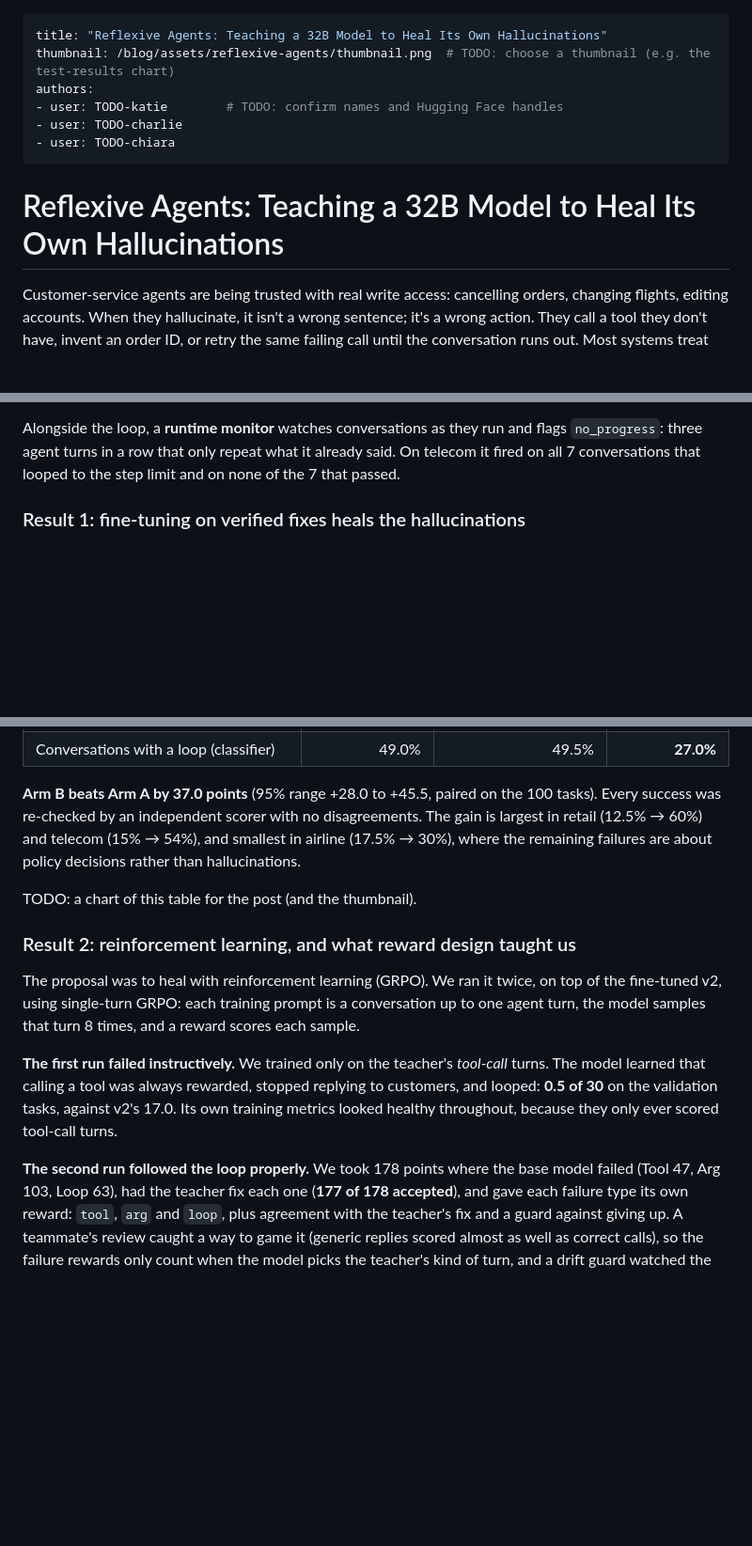
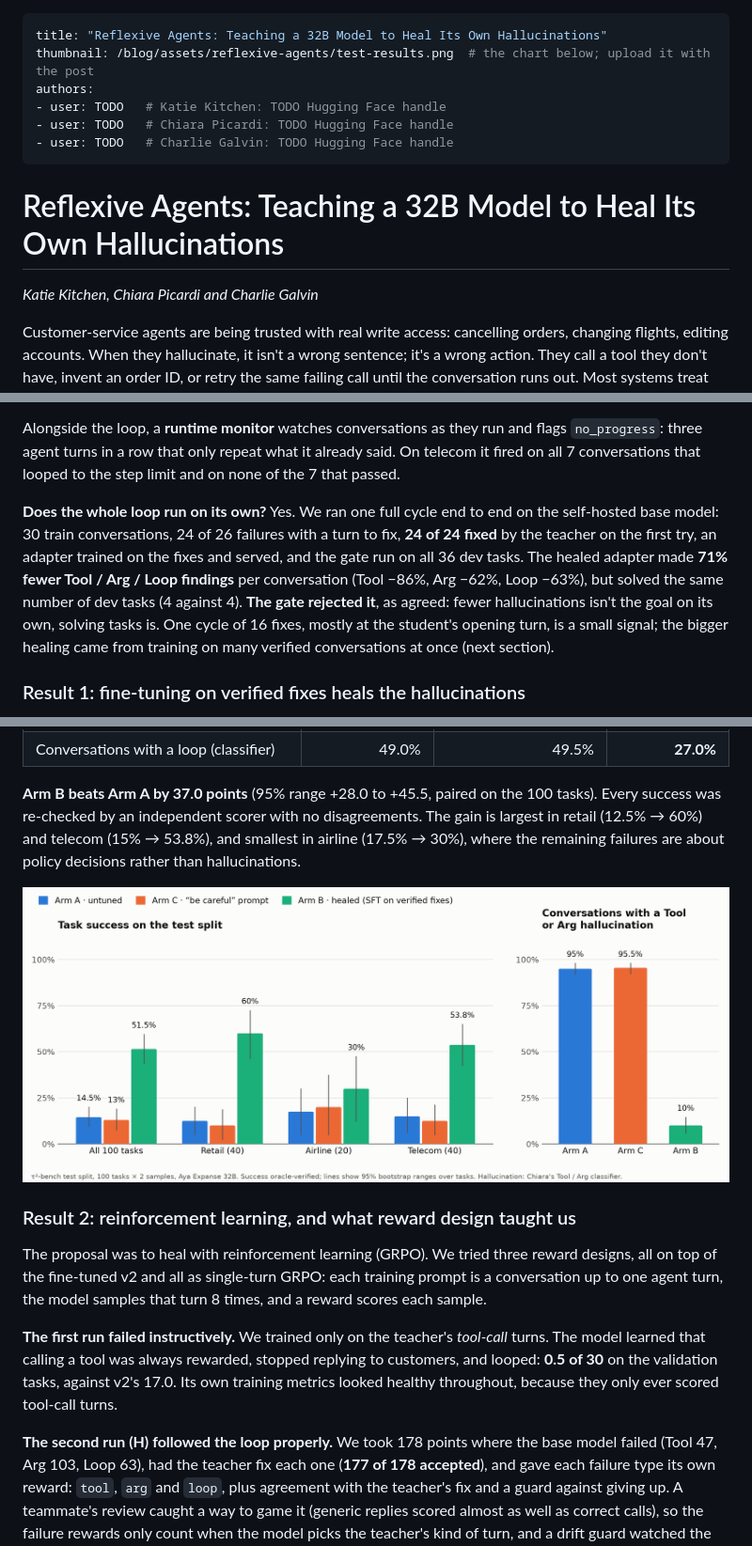
Before and after one commit to CharlieGalvin/lexsi-labs-reflexive-agent, a Markdown page: docs/blog/reflexive-agents.md, 3 parts joined by grey strips. Shown at 94% size. Rendered like a GitHub page; pictures changed too: docs/blog/img/test-results.png (added); blank space fills up the shorter version.

```diff
--- a/docs/blog/reflexive-agents.md
+++ b/docs/blog/reflexive-agents.md
@@ -1,13 +1,15 @@
 ---
 title: "Reflexive Agents: Teaching a 32B Model to Heal Its Own Hallucinations"
-thumbnail: /blog/assets/reflexive-agents/thumbnail.png  # TODO: choose a thumbnail (e.g. the test-results chart)
+thumbnail: /blog/assets/reflexive-agents/test-results.png  # the chart below; upload it with the post
 authors:
-- user: TODO-katie        # TODO: confirm names and Hugging Face handles
-- user: TODO-charlie
-- user: TODO-chiara
+- user: TODO   # Katie Kitchen: TODO Hugging Face handle
+- user: TODO   # Chiara Picardi: TODO Hugging Face handle
+- user: TODO   # Charlie Galvin: TODO Hugging Face handle
 ---
 
 # Reflexive Agents: Teaching a 32B Model to Heal Its Own Hallucinations
+
+*Katie Kitchen, Chiara Picardi and Charlie Galvin*
 
 Customer-service agents are being trusted with real write access: cancelling orders, changing
 flights, editing accounts. When they hallucinate, it isn't a wrong sentence; it's a wrong action.
@@ -107,6 +109,15 @@ Alongside the loop, a **runtime monitor** watches conversations as they run and
 `no_progress`: three agent turns in a row that only repeat what it already said. On telecom it
 fired on all 7 conversations that looped to the step limit and on none of the 7 that passed.
 
+**Does the whole loop run on its own?** Yes. We ran one full cycle end to end on the self-hosted
+base model: 30 train conversations, 24 of 26 failures with a turn to fix, **24 of 24 fixed** by the
+teacher on the first try, an adapter trained on the fixes and served, and the gate run on all 36 dev
+tasks. The healed adapter made **71% fewer Tool / Arg / Loop findings** per conversation (Tool −86%,
+Arg −62%, Loop −63%), but solved the same number of dev tasks (4 against 4). **The gate rejected
+it**, as agreed: fewer hallucinations isn't the goal on its own, solving tasks is. One cycle of 16
+fixes, mostly at the student's opening turn, is a small signal; the bigger healing came from training
+on many verified conversations at once (next section).
+
 ### Result 1: fine-tuning on verified fixes heals the hallucinations
 
 Our first training method was the simplest one: supervised fine-tuning (QLoRA, rank 16) on the
@@ -126,15 +137,15 @@ We declared v2 as **Arm B** and ran all three arms on the test split, 2 samples
 
 **Arm B beats Arm A by 37.0 points** (95% range +28.0 to +45.5, paired on the 100 tasks). Every
 success was re-checked by an independent scorer with no disagreements. The gain is largest in
-retail (12.5% → 60%) and telecom (15% → 54%), and smallest in airline (17.5% → 30%), where the
+retail (12.5% → 60%) and telecom (15% → 53.8%), and smallest in airline (17.5% → 30%), where the
 remaining failures are about policy decisions rather than hallucinations.
 
-TODO: a chart of this table for the post (and the thumbnail).
+![Test results: task success by domain and hallucination rate for arms A, C and B](img/test-results.png)
 
 ### Result 2: reinforcement learning, and what reward design taught us
 
-The proposal was to heal with reinforcement learning (GRPO). We ran it twice, on top of the
-fine-tuned v2, using single-turn GRPO: each training prompt is a conversation up to one agent turn,
+The proposal was to heal with reinforcement learning (GRPO). We tried three reward designs, all on
+top of the fine-tuned v2 and all as single-turn GRPO: each training prompt is a conversation up to one agent turn,
 the model samples that turn 8 times, and a reward scores each sample.
 
 **The first run failed instructively.** We trained only on the teacher's *tool-call* turns. The
@@ -142,7 +153,7 @@ model learned that calling a tool was always rewarded, stopped replying to custo
 **0.5 of 30** on the validation tasks, against v2's 17.0. Its own training metrics looked healthy
 throughout, because they only ever scored tool-call turns.
 
-**The second run followed the loop properly.** We took 178 points where the base model failed
+**The second run (H) followed the loop properly.** We took 178 points where the base model failed
 (Tool 47, Arg 103, Loop 63), had the teacher fix each one (**177 of 178 accepted**), and gave each
 failure type its own reward: `tool`, `arg` and `loop`, plus agreement with the teacher's fix and a
 guard against giving up. A teammate's review caught a way to game it (generic replies scored
```
Also changed, not shown: other parts of docs/blog/reflexive-agents.md (+25 -13 lines), 1 other file.
